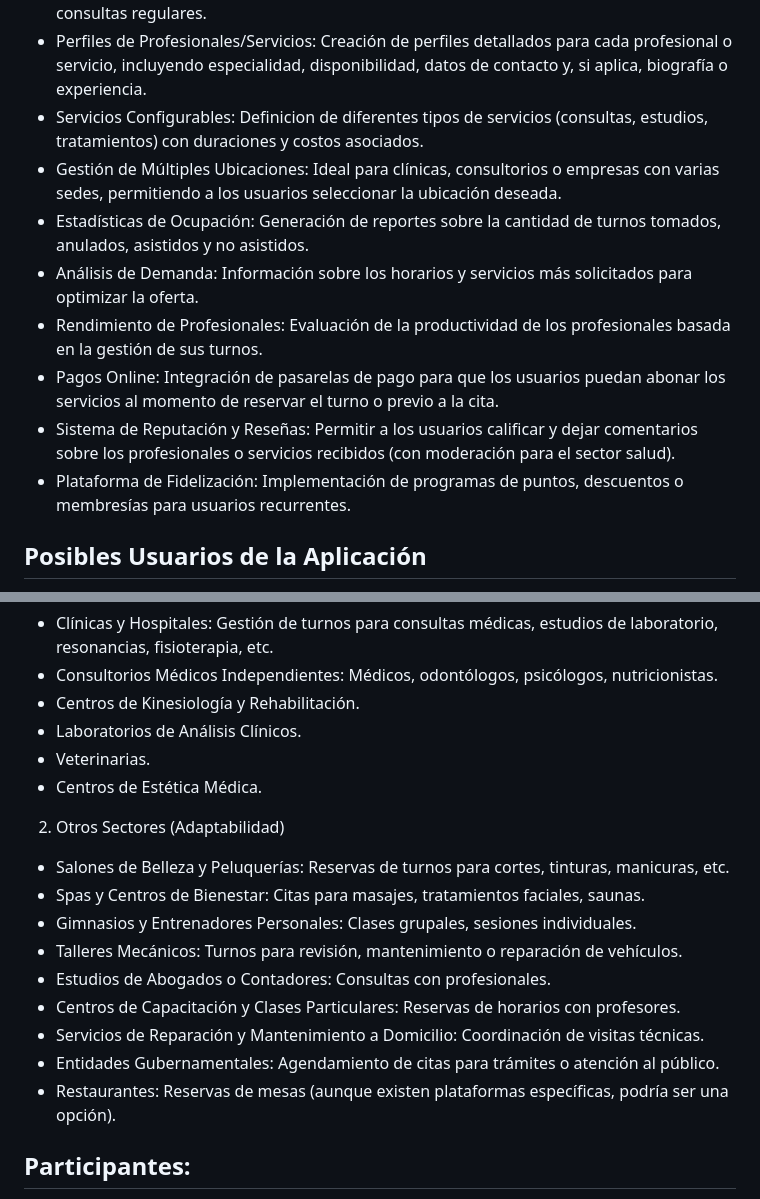
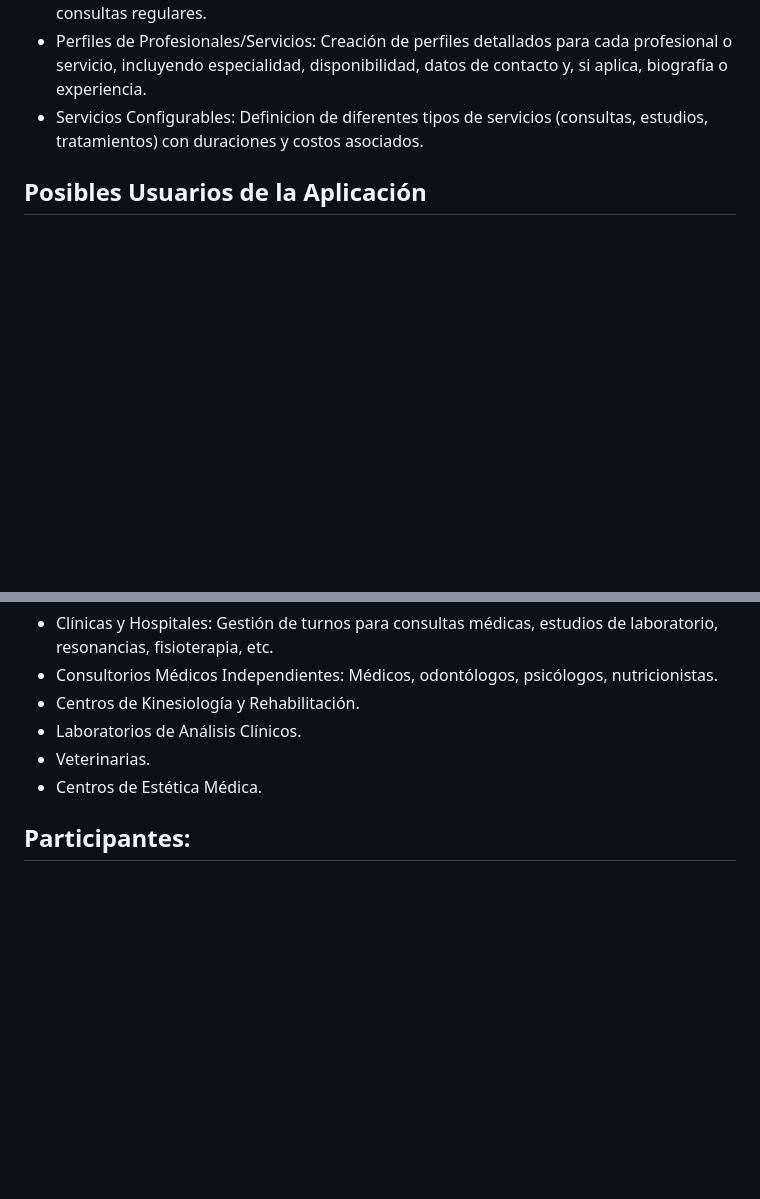
Before and after one commit to B-No-es-un-Numero/WappTurno-2doSemestre-2025, a Markdown page: readme.md, 2 parts joined by grey strips. GitHub-like rendering; blank space fills up the shorter version.

```diff
--- a/readme.md
+++ b/readme.md
@@ -17,14 +17,6 @@ Esta aplicación de gestión de turnos buscaria optimizar la asignación y admin
 - Gestión de Recurrentes: Posibilidad de programar turnos periódicos para tratamientos o consultas regulares.
 - Perfiles de Profesionales/Servicios: Creación de perfiles detallados para cada profesional o servicio, incluyendo especialidad, disponibilidad, datos de contacto y, si aplica, biografía o experiencia.
 - Servicios Configurables: Definicion de diferentes tipos de servicios (consultas, estudios, tratamientos) con duraciones y costos asociados.
-- Gestión de Múltiples Ubicaciones: Ideal para clínicas, consultorios o empresas con varias sedes, permitiendo a los usuarios seleccionar la ubicación deseada.
-- Estadísticas de Ocupación: Generación de reportes sobre la cantidad de turnos tomados, anulados, asistidos y no asistidos.
-- Análisis de Demanda: Información sobre los horarios y servicios más solicitados para optimizar la oferta.
-- Rendimiento de Profesionales: Evaluación de la productividad de los profesionales basada en la gestión de sus turnos.
-- Pagos Online: Integración de pasarelas de pago para que los usuarios puedan abonar los servicios al momento de reservar el turno o previo a la cita.
-- Sistema de Reputación y Reseñas: Permitir a los usuarios calificar y dejar comentarios sobre los profesionales o servicios recibidos (con moderación para el sector salud).
-- Plataforma de Fidelización: Implementación de programas de puntos, descuentos o membresías para usuarios recurrentes.
-
 
 ## Posibles Usuarios de la Aplicación
 La versatilidad de esta aplicación de gestión de turnos permitiria abarcar un amplio abanico de usuarios, tanto proveedores como consumidores de servicios.
@@ -38,18 +30,6 @@ La versatilidad de esta aplicación de gestión de turnos permitiria abarcar un
 - Veterinarias.
 - Centros de Estética Médica.
 
-2. Otros Sectores (Adaptabilidad)
-
-- Salones de Belleza y Peluquerías: Reservas de turnos para cortes, tinturas, manicuras, etc.
-- Spas y Centros de Bienestar: Citas para masajes, tratamientos faciales, saunas.
-- Gimnasios y Entrenadores Personales: Clases grupales, sesiones individuales.
-- Talleres Mecánicos: Turnos para revisión, mantenimiento o reparación de vehículos.
-- Estudios de Abogados o Contadores: Consultas con profesionales.
-- Centros de Capacitación y Clases Particulares: Reservas de horarios con profesores.
-- Servicios de Reparación y Mantenimiento a Domicilio: Coordinación de visitas técnicas.
-- Entidades Gubernamentales: Agendamiento de citas para trámites o atención al público.
-- Restaurantes: Reservas de mesas (aunque existen plataformas específicas, podría ser una opción).
-
 
 ## Participantes:
 Buenas noches, mi nombre es Alvaro Fernando Galiño Velez, tengo 43 años y vivo en Unquillo-Cordoba. Tengo alguna base minima de programacion tanto teorica como practica, pero aqui me encuentro dispuesto a aceptar el desafio de perfeccionar y acrecentar conocimientos!
```
